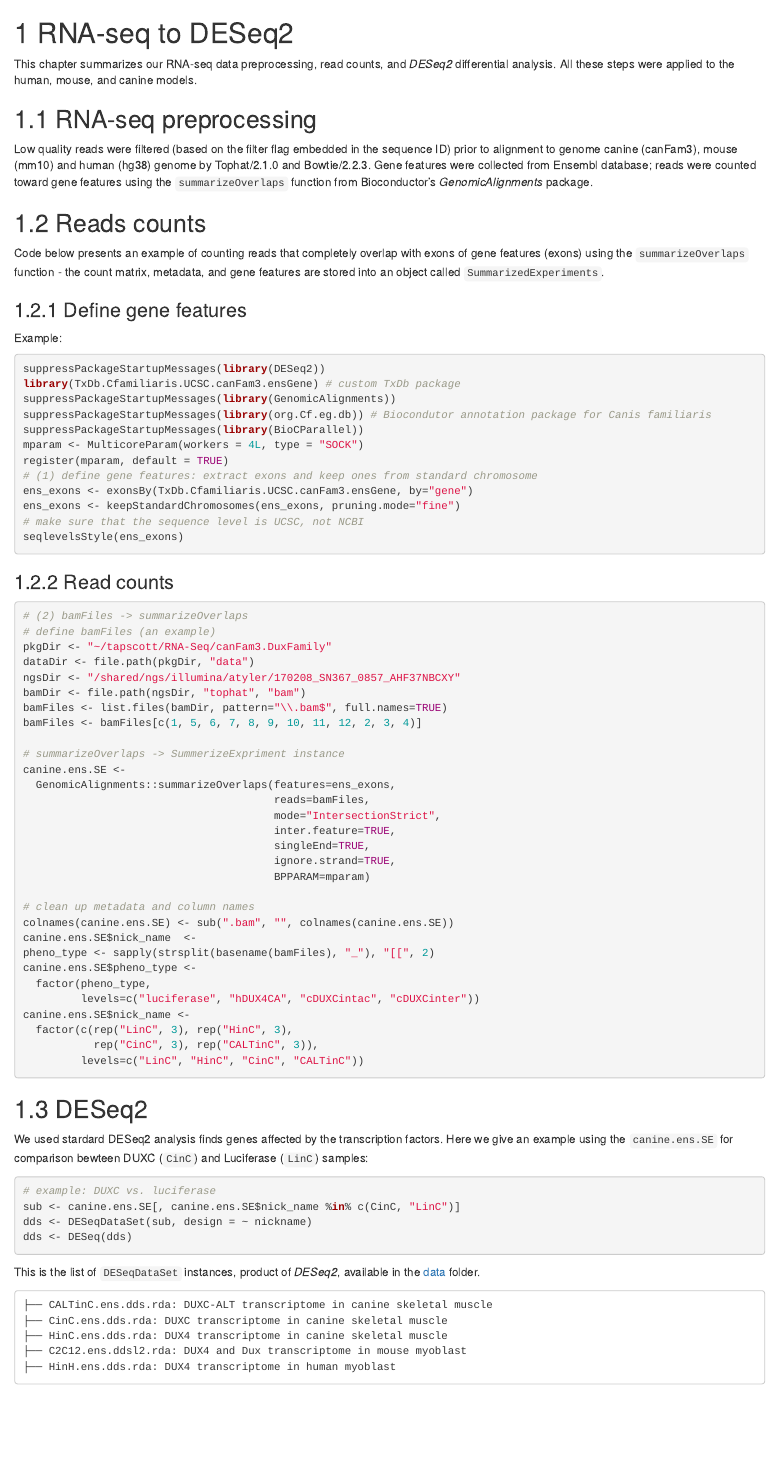
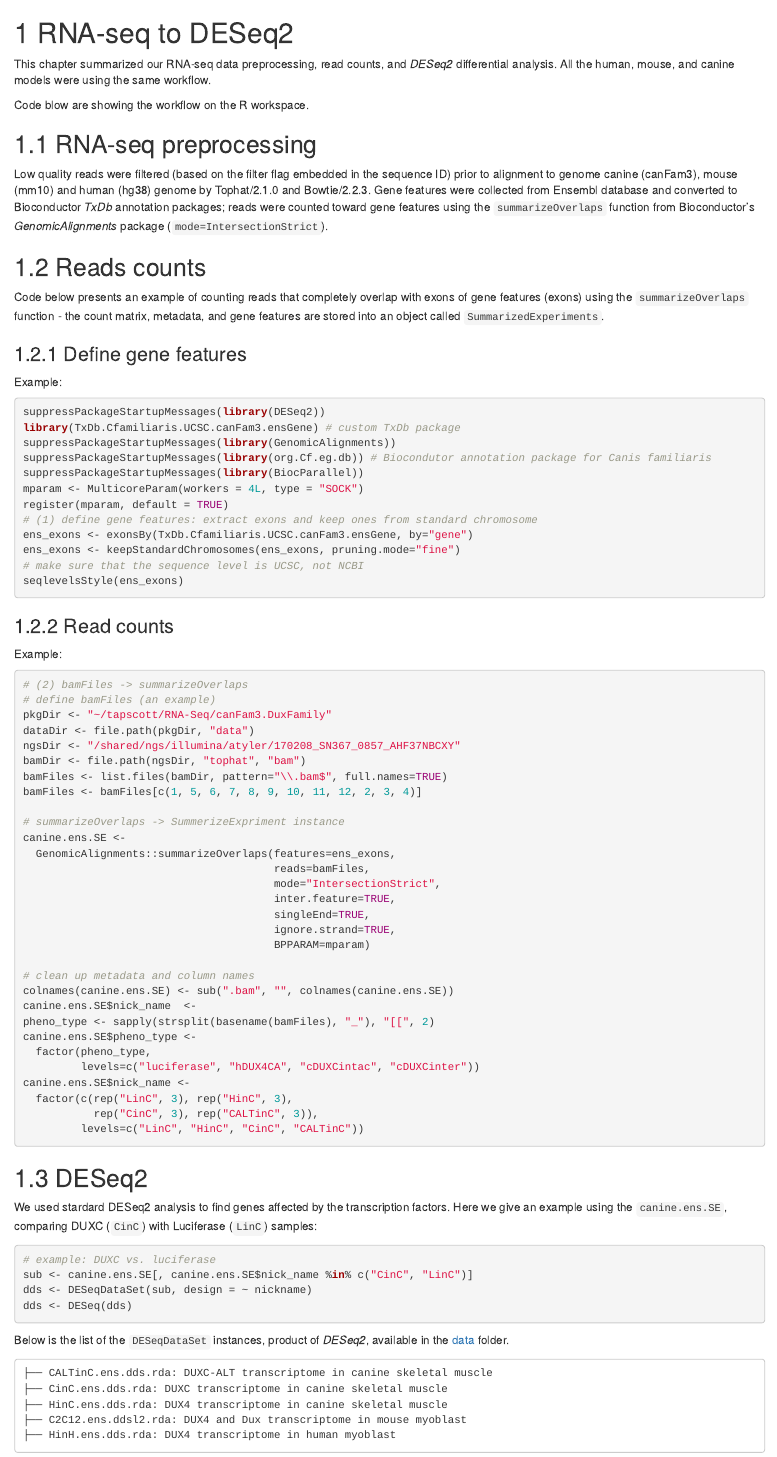
Before and after one commit to FredHutch/canFam3.DuxFamily, an R Markdown document (gitbook/02-RNAseq-to-DESeq2.Rmd): the page in a window 1100 px wide, from its top. Rendered offline with R 4.5, knitr and Pandoc, with nearby package versions; drawn as R Markdown's standard HTML page in place of the format the file asks for.

Commit message:
modified second chapter

````diff
--- a/gitbook/02-RNAseq-to-DESeq2.Rmd
+++ b/gitbook/02-RNAseq-to-DESeq2.Rmd
@@ -1,8 +1,10 @@
 # RNA-seq to DESeq2 {#makeSE}
-This chapter summarizes our RNA-seq data preprocessing, read counts, and _DESeq2_ differential analysis. All these steps were applied to the human, mouse, and canine models.
+This chapter summarized our RNA-seq data preprocessing, read counts, and _DESeq2_ differential analysis. All the human, mouse, and canine models were using the same workflow.
+
+Code blow are showing the workflow on the R workspace.
 
 ## RNA-seq preprocessing
-Low quality reads were filtered (based on the filter flag embedded in the sequence ID) prior to alignment to genome canine (canFam3), mouse (mm10) and human (hg38) genome by Tophat/2.1.0 and Bowtie/2.2.3. Gene features were collected from Ensembl database; reads were counted toward gene features using the `summarizeOverlaps` function from Bioconductor's _GenomicAlignments_ package.
+Low quality reads were filtered (based on the filter flag embedded in the sequence ID) prior to alignment to genome canine (canFam3), mouse (mm10) and human (hg38) genome by Tophat/2.1.0 and Bowtie/2.2.3. Gene features were collected from Ensembl database and converted to Bioconductor _TxDb_ annotation packages; reads were counted toward gene features using the `summarizeOverlaps` function from Bioconductor's _GenomicAlignments_ package (`mode=IntersectionStrict`).
 
 ## Reads counts
 Code below presents an example of counting reads that completely overlap with exons of gene features (exons) using the `summarizeOverlaps` function - the count matrix, metadata, and gene features are stored into an object called `SummarizedExperiments`.
@@ -14,7 +16,7 @@ suppressPackageStartupMessages(library(DESeq2))
 library(TxDb.Cfamiliaris.UCSC.canFam3.ensGene) # custom TxDb package
 suppressPackageStartupMessages(library(GenomicAlignments))
 suppressPackageStartupMessages(library(org.Cf.eg.db)) # Biocondutor annotation package for Canis familiaris
-suppressPackageStartupMessages(library(BioCParallel))
+suppressPackageStartupMessages(library(BiocParallel))
 mparam <- MulticoreParam(workers = 4L, type = "SOCK")
 register(mparam, default = TRUE)
 # (1) define gene features: extract exons and keep ones from standard chromosome
@@ -25,6 +27,7 @@ seqlevelsStyle(ens_exons)
 ```
 
 ### Read counts
+Example:
 ```{r create-se, eval=FALSE}
 # (2) bamFiles -> summarizeOverlaps
 # define bamFiles (an example)
@@ -59,16 +62,16 @@ canine.ens.SE$nick_name <-
 ```
 
 ## DESeq2
-We used stardard DESeq2 analysis finds genes affected by the transcription factors. Here we give an example using the `canine.ens.SE` for comparison bewteen DUXC (`CinC`) and Luciferase (`LinC`) samples:
+We used stardard DESeq2 analysis to find genes affected by the transcription factors. Here we give an example using the `canine.ens.SE`, comparing DUXC (`CinC`) with Luciferase (`LinC`) samples:
 
 ```{r deseq2-example, eval=FALSE}
 # example: DUXC vs. luciferase
-sub <- canine.ens.SE[, canine.ens.SE$nick_name %in% c(CinC, "LinC")]
+sub <- canine.ens.SE[, canine.ens.SE$nick_name %in% c("CinC", "LinC")]
 dds <- DESeqDataSet(sub, design = ~ nickname)
 dds <- DESeq(dds)
 ```
 
-This is the list of `DESeqDataSet` instances, product of _DESeq2_, available in the [data](https://github.com/FredHutch/canFam3.DuxFamily/data) folder.
+Below is the list of the `DESeqDataSet` instances, product of _DESeq2_, available in the [data](https://github.com/FredHutch/canFam3.DuxFamily/data) folder.
 ```
 ├── CALTinC.ens.dds.rda: DUXC-ALT transcriptome in canine skeletal muscle
 ├── CinC.ens.dds.rda: DUXC transcriptome in canine skeletal muscle
````
